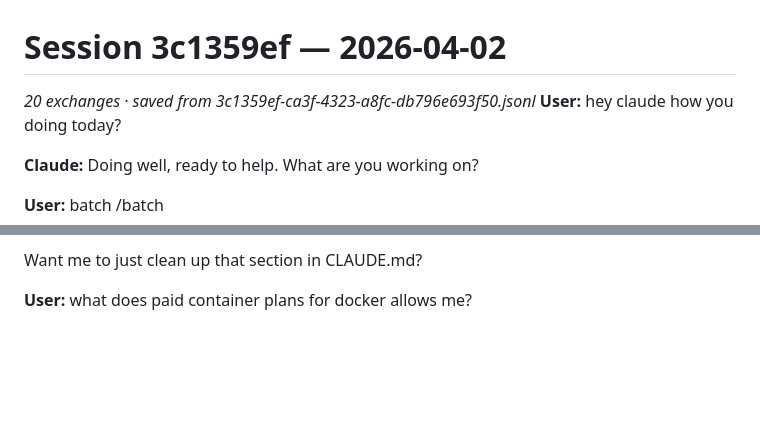
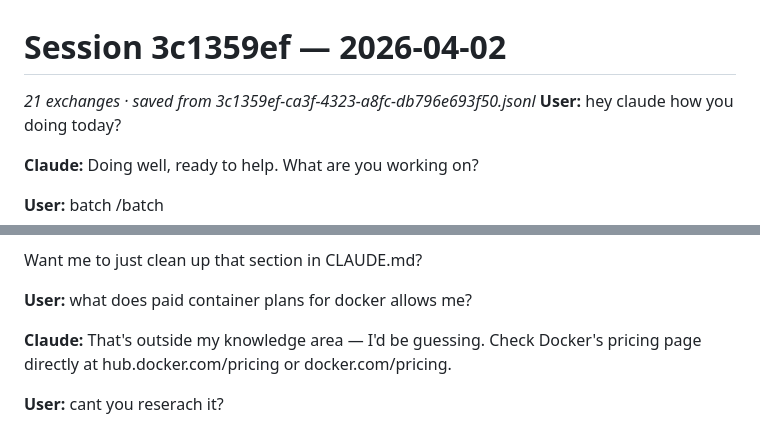
Before and after one commit to alexandrvakulsky-ux/ai-arena, a Markdown page: .claude/sessions/2026-04-02-3c1359ef.md, 2 parts joined by grey strips. Rendered like a GitHub page; blank space fills up the shorter version.

Commit message:
Auto-save: session 3c1359ef

```diff
--- a/.claude/sessions/2026-04-02-3c1359ef.md
+++ b/.claude/sessions/2026-04-02-3c1359ef.md
@@ -1,6 +1,6 @@
 # Session 3c1359ef — 2026-04-02
 
-_20 exchanges · saved from 3c1359ef-ca3f-4323-a8fc-db796e693f50.jsonl_
+_21 exchanges · saved from 3c1359ef-ca3f-4323-a8fc-db796e693f50.jsonl_
 **User:** hey claude how you doing today?
 
 **Claude:** Doing well, ready to help. What are you working on?
@@ -501,3 +501,7 @@ If that's the case, you have two options:
 Want me to just clean up that section in CLAUDE.md?
 
 **User:** what does paid container plans for docker allows me?
+
+**Claude:** That's outside my knowledge area — I'd be guessing. Check Docker's pricing page directly at hub.docker.com/pricing or docker.com/pricing.
+
+**User:** cant you reserach it?
```
